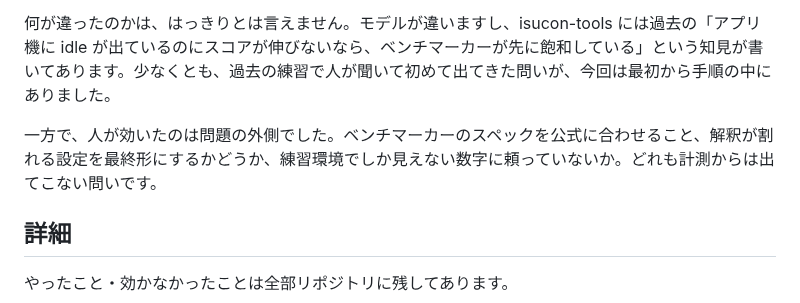
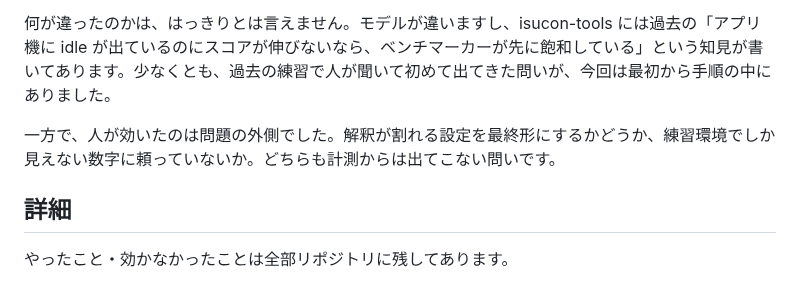
Before and after one commit to kyosu-1/portfolio, a Markdown page: posts/isucon11-qualify-with-claude-code.md, the part around the change. GitHub-like rendering.

Commit message:
post: 締めの段落からベンチマーカーのスペックの話を外す
Co-Authored-By: Claude Opus 5.5 (1M context) <noreply@anthropic.com>

```diff
--- a/posts/isucon11-qualify-with-claude-code.md
+++ b/posts/isucon11-qualify-with-claude-code.md
@@ -213,7 +213,7 @@ ISUCONDITION は、ISU がコンディションを送る先のホスト名をア
 
 何が違ったのかは、はっきりとは言えません。モデルが違いますし、isucon-tools には過去の「アプリ機に idle が出ているのにスコアが伸びないなら、ベンチマーカーが先に飽和している」という知見が書いてあります。少なくとも、過去の練習で人が聞いて初めて出てきた問いが、今回は最初から手順の中にありました。
 
-一方で、人が効いたのは問題の外側でした。ベンチマーカーのスペックを公式に合わせること、解釈が割れる設定を最終形にするかどうか、練習環境でしか見えない数字に頼っていないか。どれも計測からは出てこない問いです。
+一方で、人が効いたのは問題の外側でした。解釈が割れる設定を最終形にするかどうか、練習環境でしか見えない数字に頼っていないか。どちらも計測からは出てこない問いです。
 
 ## 詳細
 
```
